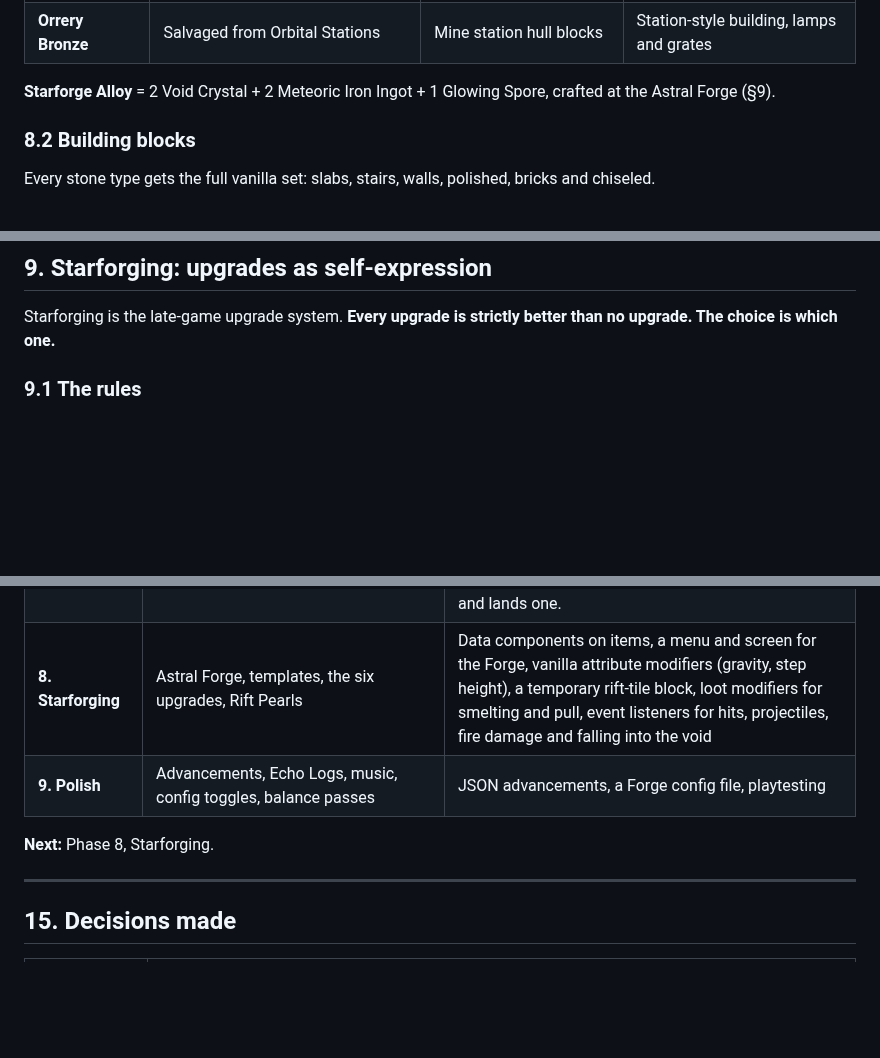
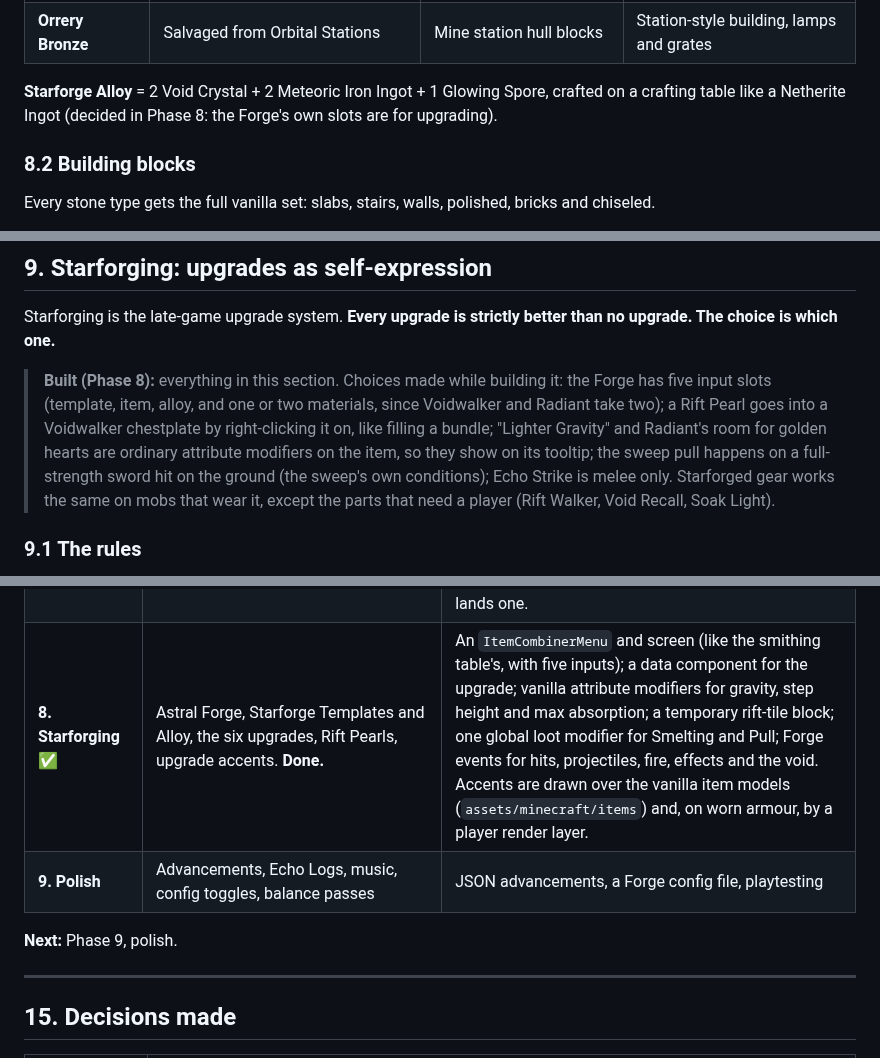
Before and after one commit to ggrantrichards/minecraft-forge-mod, a Markdown page: docs/END_UPDATE.md, 3 parts joined by grey strips. Rendered like a GitHub page; blank space fills up the shorter version.

```diff
--- a/docs/END_UPDATE.md
+++ b/docs/END_UPDATE.md
@@ -595,7 +595,8 @@ something you can interact with, without the lag and bugs of moving islands.
 | **Orrery Bronze** | Salvaged from Orbital Stations | Mine station hull blocks | Station-style building, lamps and grates |
 
 **Starforge Alloy** = 2 Void Crystal + 2 Meteoric Iron Ingot + 1 Glowing Spore, crafted
-at the Astral Forge (§9).
+on a crafting table like a Netherite Ingot (decided in Phase 8: the Forge's own slots are for
+upgrading).
 
 ### 8.2 Building blocks
 Every stone type gets the full vanilla set: slabs, stairs, walls, polished, bricks and
@@ -658,6 +659,14 @@ chiseled.
 
 Starforging is the late-game upgrade system. **Every upgrade is strictly better than no
 upgrade. The choice is which one.**
+
+> **Built (Phase 8):** everything in this section. Choices made while building it: the Forge has five
+> input slots (template, item, alloy, and one or two materials, since Voidwalker and Radiant take two);
+> a Rift Pearl goes into a Voidwalker chestplate by right-clicking it on, like filling a bundle; "Lighter
+> Gravity" and Radiant's room for golden hearts are ordinary attribute modifiers on the item, so they
+> show on its tooltip; the sweep pull happens on a full-strength sword hit on the ground (the sweep's
+> own conditions); Echo Strike is melee only. Starforged gear works the same on mobs that wear it,
+> except the parts that need a player (Rift Walker, Void Recall, Soak Light).
 
 ### 9.1 The rules
 - **Vanilla-style:** each upgrade does one clear thing that fits on one tooltip line, like
@@ -920,10 +929,10 @@ Each phase is playable on its own. Later phases build on earlier ones.
 | **5. Sky and Stellar Flares** ✅ | Moving stars, auroras, silhouettes, comets, the Remnant, Corona flare phases, Flare Burn, solar wind, flare charging, Sunshade, Flare Ward, Collector Pedestal, Flare Cells. **Done.** | 26.3 has no `DimensionSpecialEffects` hook any more: the End's `SkyRenderer` is swapped for a subclass that draws the vanilla sky, then the mod's. A saved server-side flare timer (`SavedData`), synced to clients with one small packet. Brewing is data (26.3 brewing recipes). |
 | **6. Structures** ✅ | Comet Crater, Observatory Ruins, Wanderer Relay, Whalefall, Solar Array Ruins, Wormhole Maw, Constellation Maze, Orbital Station + Sentinel, Orrery Bronze, Portal Lens, Temporal Crystal, Data Core. **Done.** Simplified for now: stations have normal gravity (no rotating floor), and Starforge Templates and Echo Logs (vault loot in the plan) wait for Phases 8 and 9. | Structures are built block by block in Python (`tools/structures/`) and written as structure templates (26.3 format: palette entries are `{id, properties}`), each placed by a jigsaw wrapped in a small `astralend:island` structure type that checks the ground first, so nothing generates over empty void. Maw travel, maze bridges, station power and the Sentinel are Java. The survey finds, generates and tests every structure. |
 | **7. Live comets** ✅ | The comet entity, tail riding and Stardust Motes, chunks knocked off the head, landfall craters, `/astralend comet`. **Done.** | One server-driven entity with a mob-style model (not block displays: one entity, one model, cheap to sync) flying a quadratic arc; it isn't saved. A level-tick listener sends comets past players. The crater placer changes at most 40 blocks and checks `mobGriefing` and nearby built blocks. The survey sends one, hits it and lands one. |
-| **8. Starforging** | Astral Forge, templates, the six upgrades, Rift Pearls | Data components on items, a menu and screen for the Forge, vanilla attribute modifiers (gravity, step height), a temporary rift-tile block, loot modifiers for smelting and pull, event listeners for hits, projectiles, fire damage and falling into the void |
+| **8. Starforging** ✅ | Astral Forge, Starforge Templates and Alloy, the six upgrades, Rift Pearls, upgrade accents. **Done.** | An `ItemCombinerMenu` and screen (like the smithing table's, with five inputs); a data component for the upgrade; vanilla attribute modifiers for gravity, step height and max absorption; a temporary rift-tile block; one global loot modifier for Smelting and Pull; Forge events for hits, projectiles, fire, effects and the void. Accents are drawn over the vanilla item models (`assets/minecraft/items`) and, on worn armour, by a player render layer. |
 | **9. Polish** | Advancements, Echo Logs, music, config toggles, balance passes | JSON advancements, a Forge config file, playtesting |
 
-**Next:** Phase 8, Starforging.
+**Next:** Phase 9, polish.
 
 ---
 
```
Also changed, not shown: README.md (+41 -1 lines), docs/images/starforge/game_armor.png (added), docs/images/starforge/game_astral_forge.png (added), docs/images/starforge/game_forge_screen.png (added), docs/images/starforge/game_rift_walker.png (added).
